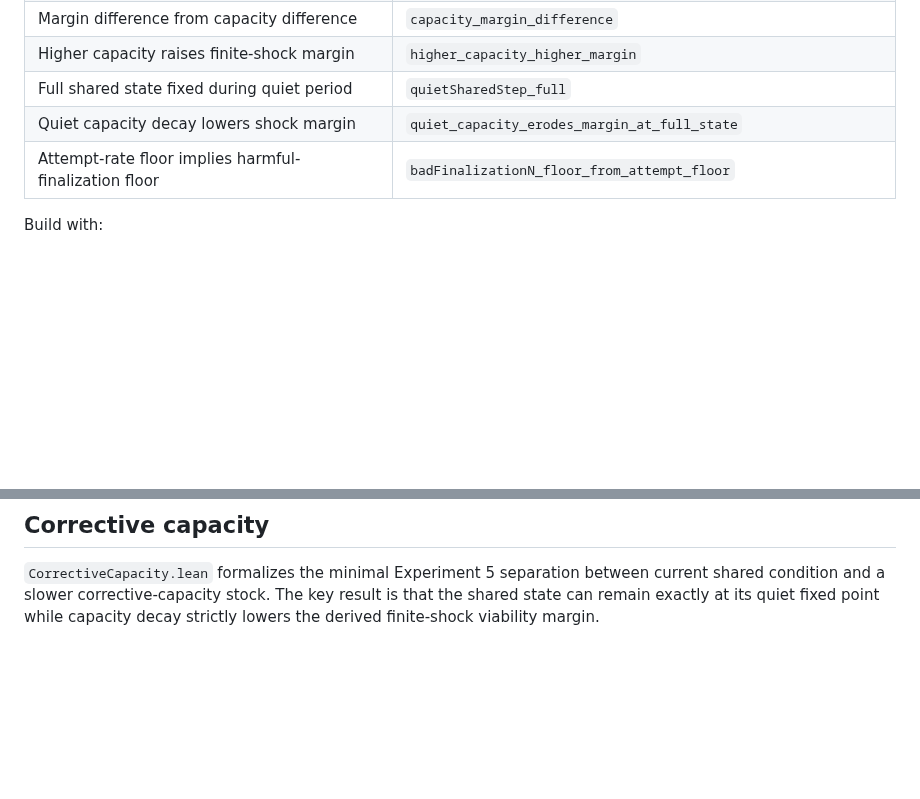
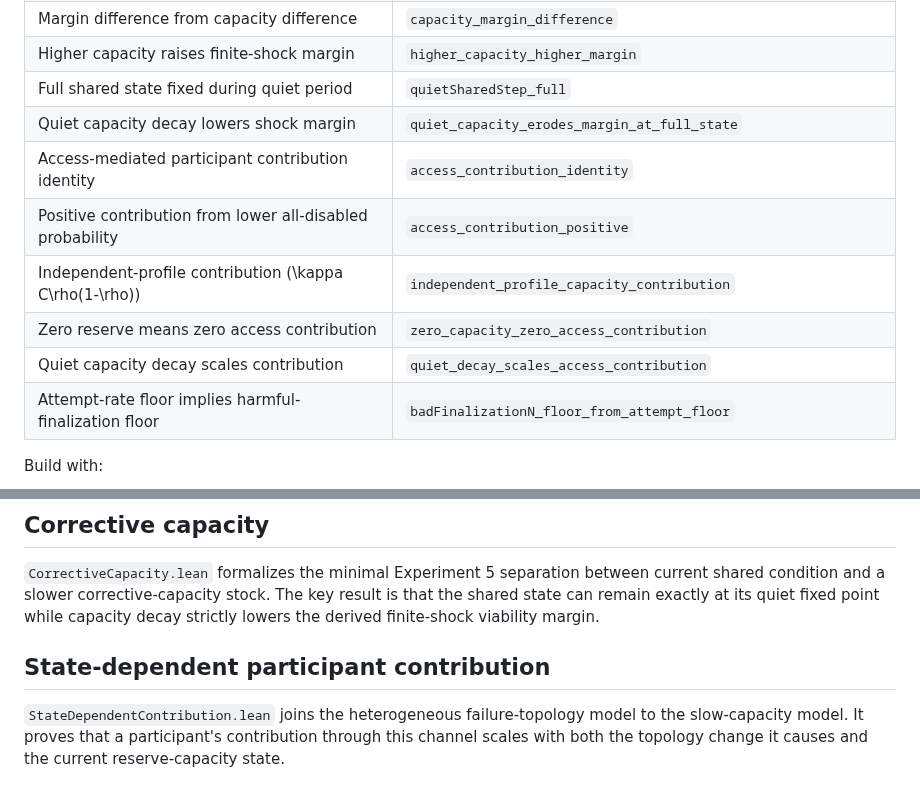
Before and after one commit to albertjanvanhoek/Distributed-Commons-Control, a Markdown page: formalization/README.md, 2 parts joined by grey strips. Rendered like a GitHub page; blank space fills up the shorter version.

Commit message:
Index state-dependent contribution proofs

```diff
--- a/formalization/README.md
+++ b/formalization/README.md
@@ -36,6 +36,11 @@ The Lean source checks only the algebraic core of the declared model. It does no
 | Higher capacity raises finite-shock margin | `higher_capacity_higher_margin` |
 | Full shared state fixed during quiet period | `quietSharedStep_full` |
 | Quiet capacity decay lowers shock margin | `quiet_capacity_erodes_margin_at_full_state` |
+| Access-mediated participant contribution identity | `access_contribution_identity` |
+| Positive contribution from lower all-disabled probability | `access_contribution_positive` |
+| Independent-profile contribution \(\kappa C\rho(1-\rho)\) | `independent_profile_capacity_contribution` |
+| Zero reserve means zero access contribution | `zero_capacity_zero_access_contribution` |
+| Quiet capacity decay scales contribution | `quiet_decay_scales_access_contribution` |
 | Attempt-rate floor implies harmful-finalization floor | `badFinalizationN_floor_from_attempt_floor` |
 
 Build with:
@@ -76,3 +81,7 @@ leastness hypothesis remains assumed in `selected_safety_iff_critical_cost`.
 ## Corrective capacity
 
 `CorrectiveCapacity.lean` formalizes the minimal Experiment 5 separation between current shared condition and a slower corrective-capacity stock. The key result is that the shared state can remain exactly at its quiet fixed point while capacity decay strictly lowers the derived finite-shock viability margin.
+
+## State-dependent participant contribution
+
+`StateDependentContribution.lean` joins the heterogeneous failure-topology model to the slow-capacity model. It proves that a participant's contribution through this channel scales with both the topology change it causes and the current reserve-capacity state.
```
